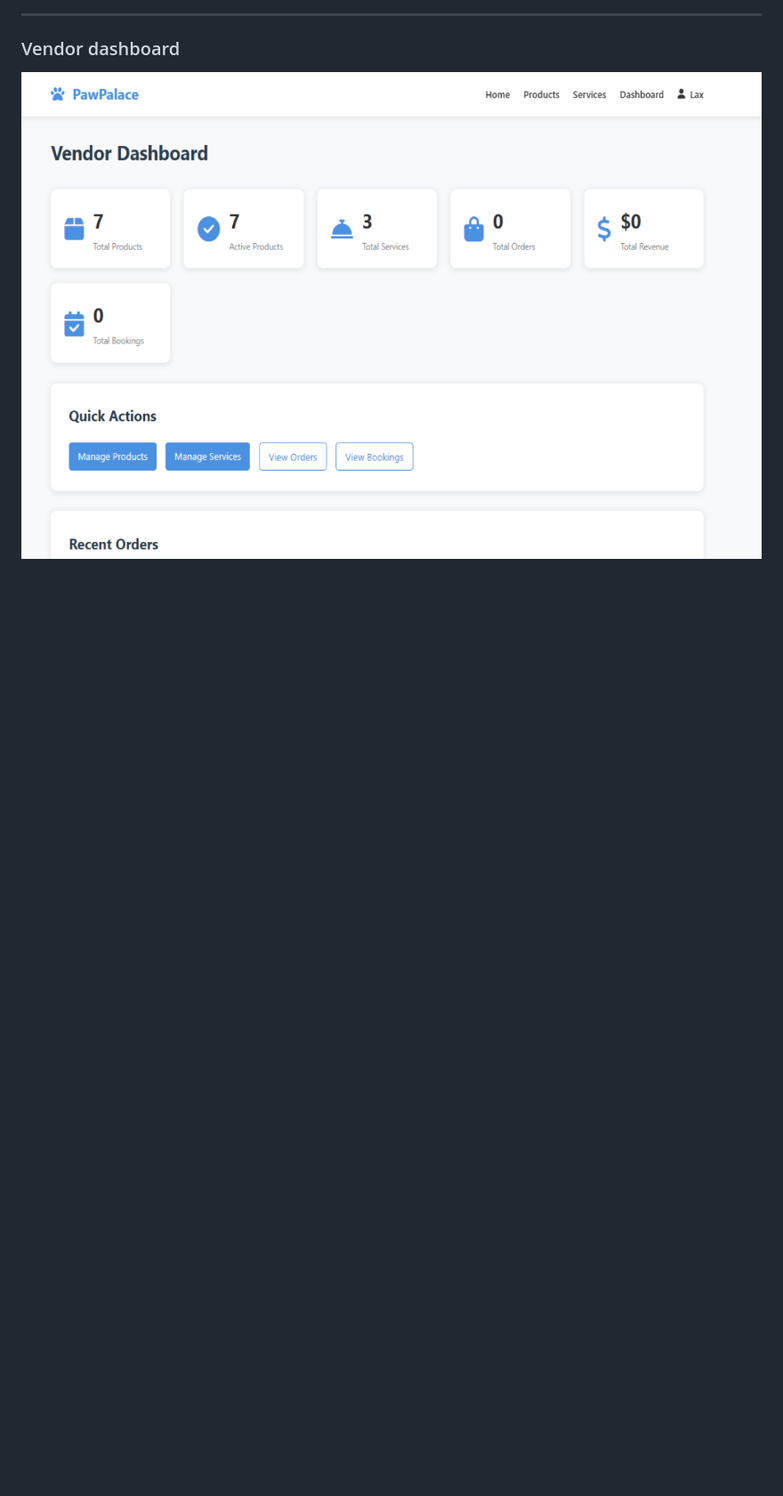
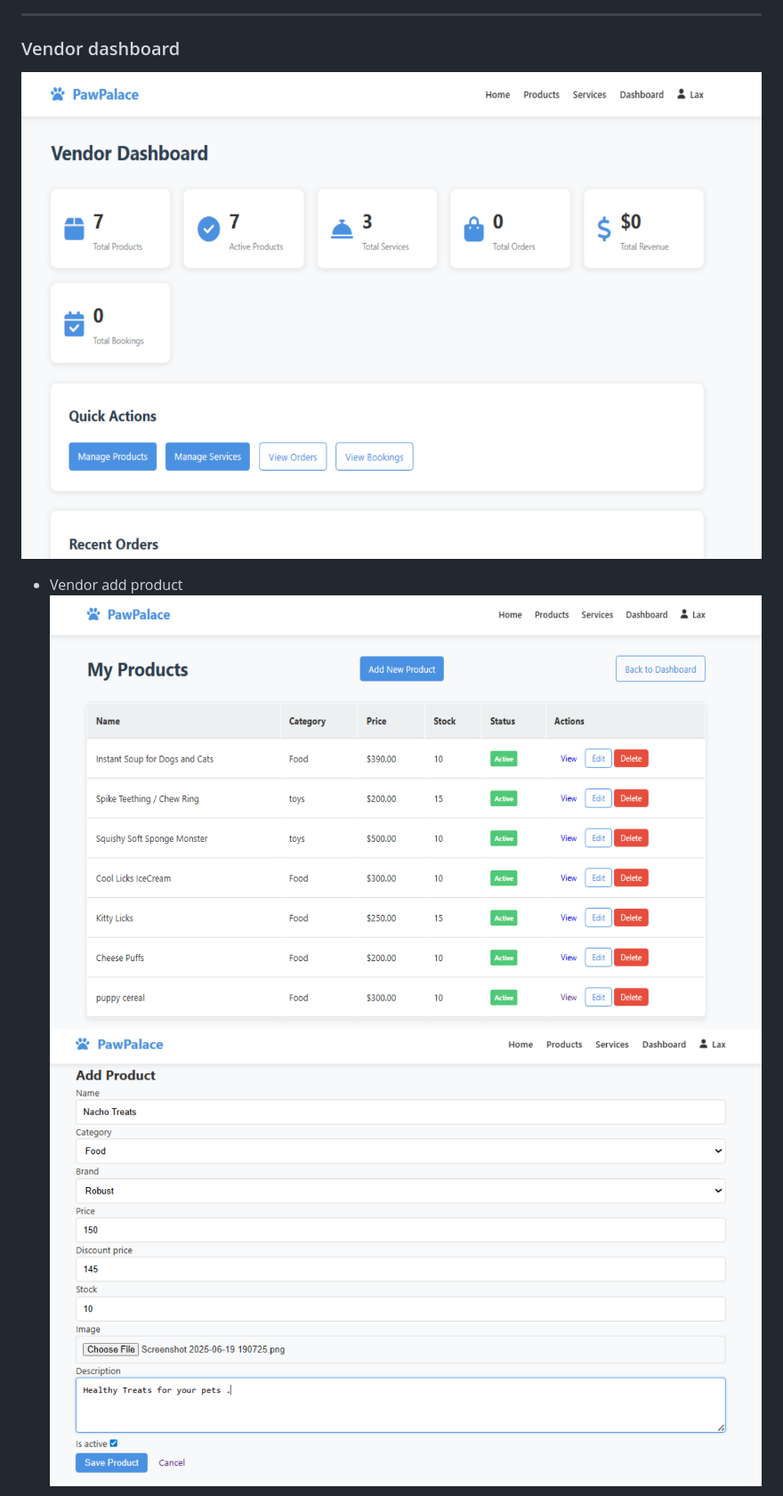
Before and after one commit to shreyeeka/PawPalace, a Markdown page: README.md, the part around one of its changes. Shown at 89% size. GitHub-like rendering; blank space fills up the shorter version.

```diff
--- a/README.md
+++ b/README.md
@@ -213,4 +206,7 @@ http://127.0.0.1:8000/
 
 ![Vendor](images/vendor.png)
 
+- Vendor add product
+![Vendor](images/Vproduct.png)
+![Vendor](images/Vproduct2.png)
 
```
Also changed, not shown: other parts of README.md (+13 -9 lines).
